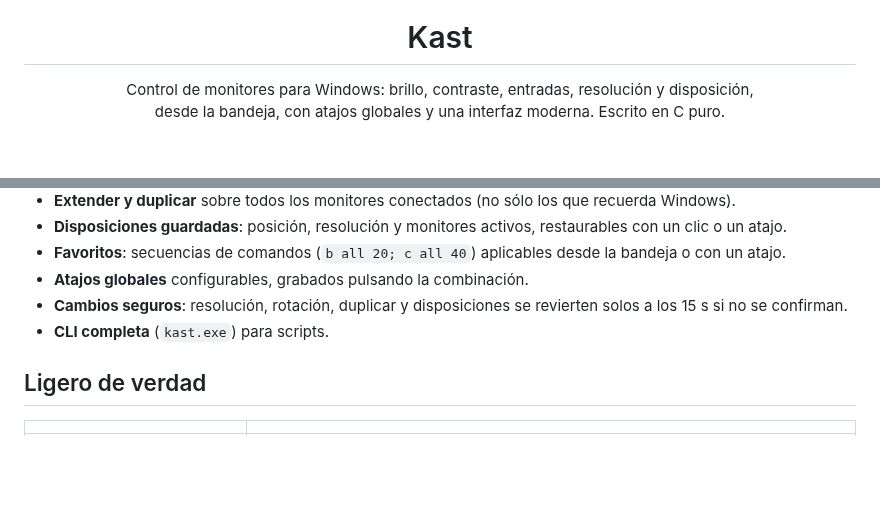
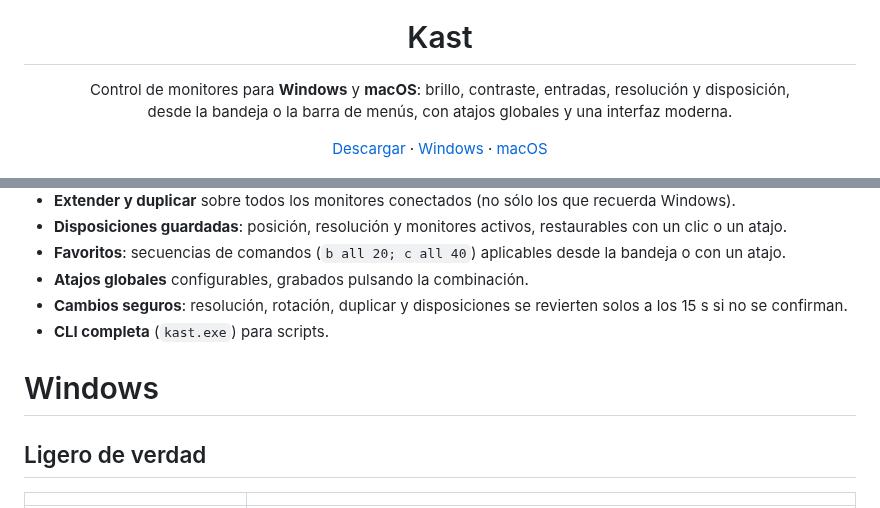
Before and after one commit to AbrahmCh1/Kast, a Markdown page: README.md, 2 parts joined by grey strips. Drawn GitHub-style; blank space fills up the shorter version.

```diff
--- a/README.md
+++ b/README.md
@@ -2,7 +2,9 @@
 
 <h1 align="center">Kast</h1>
 
-<p align="center">Control de monitores para Windows: brillo, contraste, entradas, resolución y disposición,<br>desde la bandeja, con atajos globales y una interfaz moderna. Escrito en C puro.</p>
+<p align="center">Control de monitores para <b>Windows</b> y <b>macOS</b>: brillo, contraste, entradas, resolución y disposición,<br>desde la bandeja o la barra de menús, con atajos globales y una interfaz moderna.</p>
+
+<p align="center"><a href="https://github.com/AbrahmCh1/Kast/releases">Descargar</a> · <a href="#windows">Windows</a> · <a href="#macos">macOS</a></p>
 
 <p align="center"><img src="assets/screenshot.png" width="760" alt="Interfaz de Kast"></p>
 
@@ -17,6 +19,8 @@
 - **Atajos globales** configurables, grabados pulsando la combinación.
 - **Cambios seguros**: resolución, rotación, duplicar y disposiciones se revierten solos a los 15 s si no se confirman.
 - **CLI completa** (`kast.exe`) para scripts.
+
+# Windows
 
 ## Ligero de verdad
 
```
Also changed, not shown: other parts of README.md (+45 -7 lines), assets/kast-1024.png (added), assets/screenshot-macos.png (added), 13 other files.
